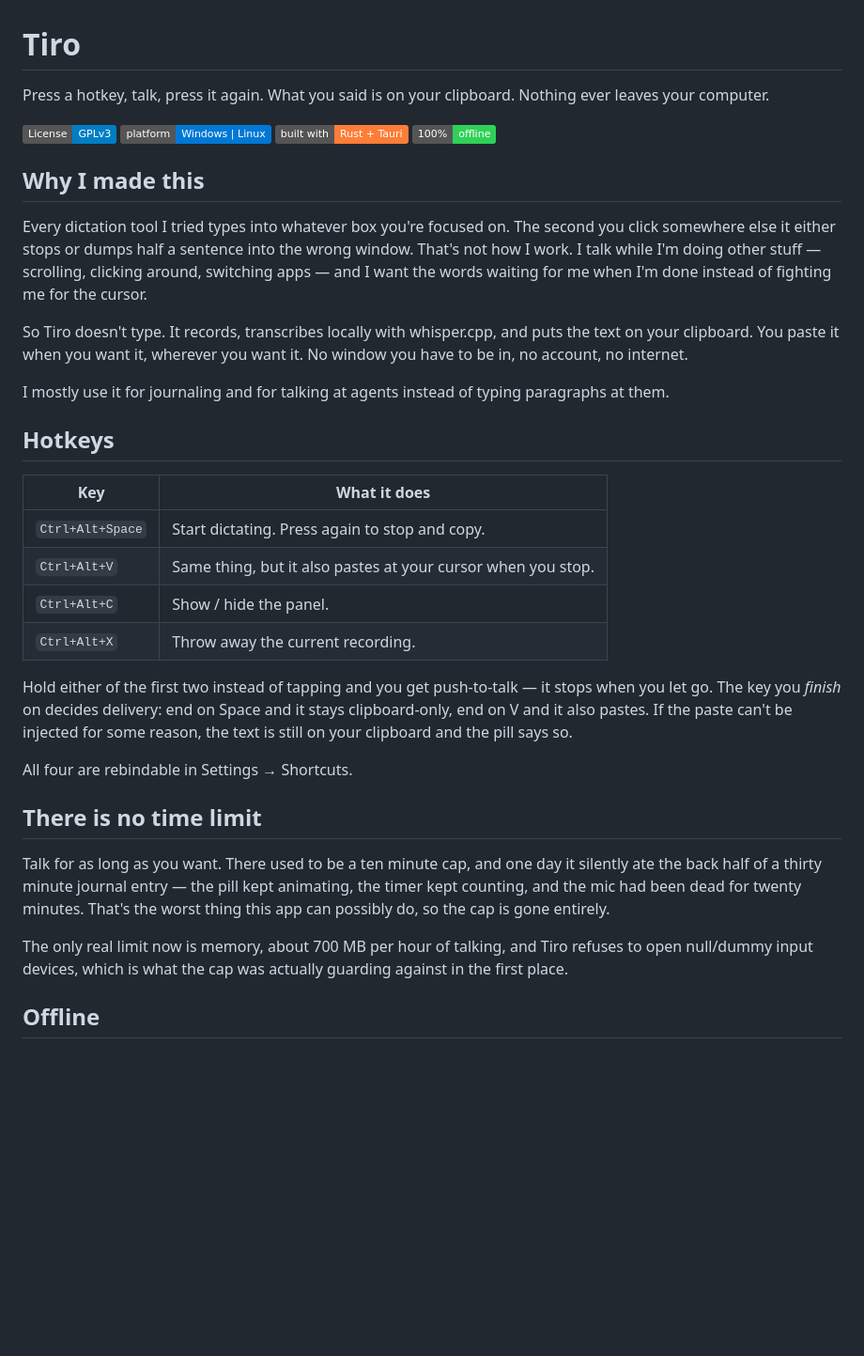
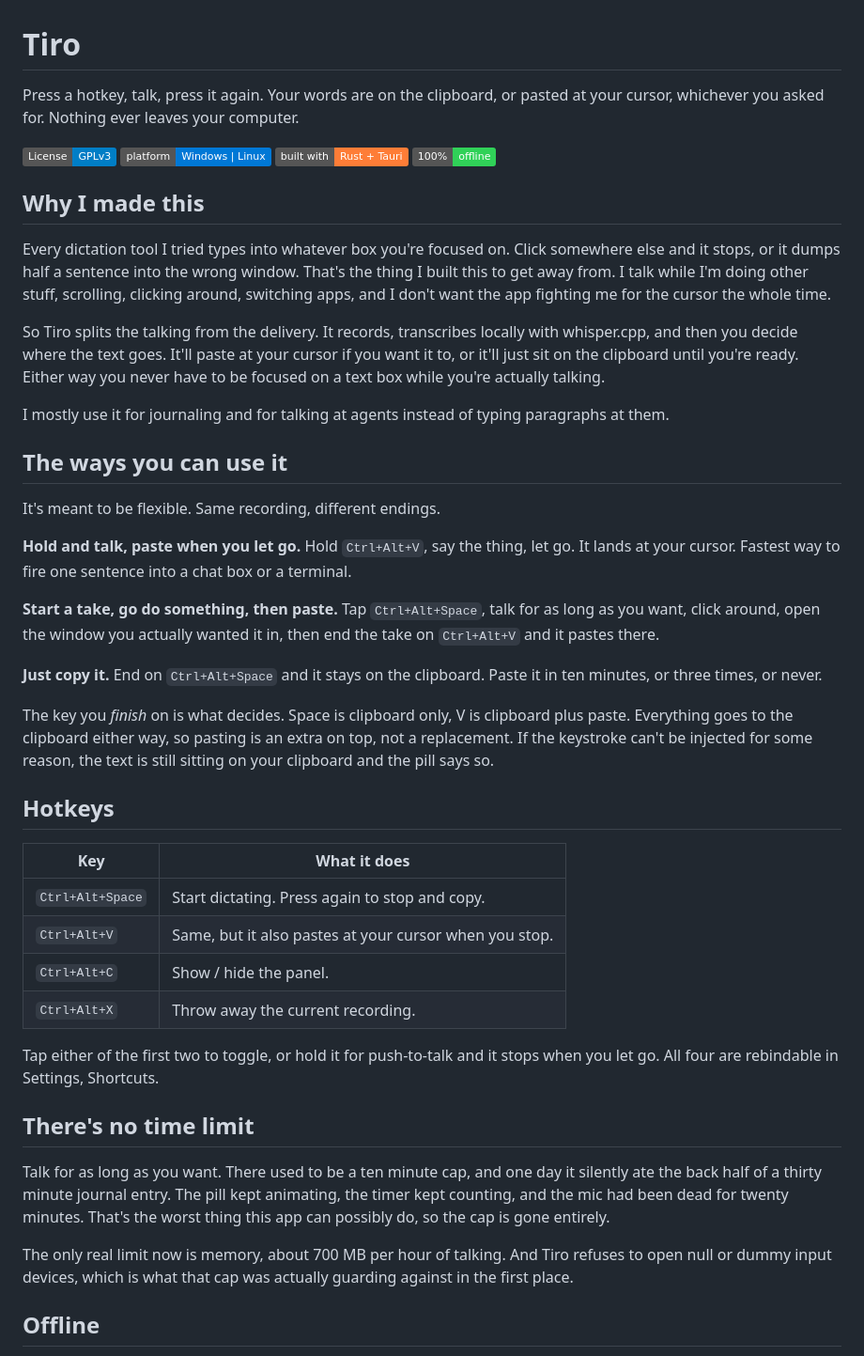
Before and after one commit to beckettharriman/tiro, a Markdown page: README.md, the part around one of its changes. Shown at 94% size. GitHub-like rendering; badges without logos; blank space fills up the shorter version.

```diff
--- a/README.md
+++ b/README.md
@@ -1,6 +1,6 @@
 # Tiro
 
-Press a hotkey, talk, press it again. What you said is on your clipboard. Nothing ever leaves your computer.
+Press a hotkey, talk, press it again. Your words are on the clipboard, or pasted at your cursor, whichever you asked for. Nothing ever leaves your computer.
 
 [![License: GPL v3](https://img.shields.io/badge/License-GPLv3-blue.svg)](LICENSE)
 ![Platform: Windows | Linux](https://img.shields.io/badge/platform-Windows%20%7C%20Linux-0078D6.svg)
@@ -11,30 +11,40 @@ Press a hotkey, talk, press it again. What you said is on your clipboard. Nothin
 
 ## Why I made this
 
-Every dictation tool I tried types into whatever box you're focused on. The second you click somewhere else it either stops or dumps half a sentence into the wrong window. That's not how I work. I talk while I'm doing other stuff — scrolling, clicking around, switching apps — and I want the words waiting for me when I'm done instead of fighting me for the cursor.
+Every dictation tool I tried types into whatever box you're focused on. Click somewhere else and it stops, or it dumps half a sentence into the wrong window. That's the thing I built this to get away from. I talk while I'm doing other stuff, scrolling, clicking around, switching apps, and I don't want the app fighting me for the cursor the whole time.
 
-So Tiro doesn't type. It records, transcribes locally with whisper.cpp, and puts the text on your clipboard. You paste it when you want it, wherever you want it. No window you have to be in, no account, no internet.
+So Tiro splits the talking from the delivery. It records, transcribes locally with whisper.cpp, and then you decide where the text goes. It'll paste at your cursor if you want it to, or it'll just sit on the clipboard until you're ready. Either way you never have to be focused on a text box while you're actually talking.
 
 I mostly use it for journaling and for talking at agents instead of typing paragraphs at them.
+
+## The ways you can use it
+
+It's meant to be flexible. Same recording, different endings.
+
+**Hold and talk, paste when you let go.** Hold `Ctrl+Alt+V`, say the thing, let go. It lands at your cursor. Fastest way to fire one sentence into a chat box or a terminal.
+
+**Start a take, go do something, then paste.** Tap `Ctrl+Alt+Space`, talk for as long as you want, click around, open the window you actually wanted it in, then end the take on `Ctrl+Alt+V` and it pastes there.
+
+**Just copy it.** End on `Ctrl+Alt+Space` and it stays on the clipboard. Paste it in ten minutes, or three times, or never.
+
+The key you *finish* on is what decides. Space is clipboard only, V is clipboard plus paste. Everything goes to the clipboard either way, so pasting is an extra on top, not a replacement. If the keystroke can't be injected for some reason, the text is still sitting on your clipboard and the pill says so.
 
 ## Hotkeys
 
 | Key | What it does |
 |---|---|
 | `Ctrl+Alt+Space` | Start dictating. Press again to stop and copy. |
-| `Ctrl+Alt+V` | Same thing, but it also pastes at your cursor when you stop. |
+| `Ctrl+Alt+V` | Same, but it also pastes at your cursor when you stop. |
 | `Ctrl+Alt+C` | Show / hide the panel. |
 | `Ctrl+Alt+X` | Throw away the current recording. |
 
-Hold either of the first two instead of tapping and you get push-to-talk — it stops when you let go. The key you *finish* on decides delivery: end on Space and it stays clipboard-only, end on V and it also pastes. If the paste can't be injected for some reason, the text is still on your clipboard and the pill says so.
+Tap either of the first two to toggle, or hold it for push-to-talk and it stops when you let go. All four are rebindable in Settings, Shortcuts.
 
-All four are rebindable in Settings → Shortcuts.
+## There's no time limit
 
-## There is no time limit
+Talk for as long as you want. There used to be a ten minute cap, and one day it silently ate the back half of a thirty minute journal entry. The pill kept animating, the timer kept counting, and the mic had been dead for twenty minutes. That's the worst thing this app can possibly do, so the cap is gone entirely.
 
-Talk for as long as you want. There used to be a ten minute cap, and one day it silently ate the back half of a thirty minute journal entry — the pill kept animating, the timer kept counting, and the mic had been dead for twenty minutes. That's the worst thing this app can possibly do, so the cap is gone entirely.
-
-The only real limit now is memory, about 700 MB per hour of talking, and Tiro refuses to open null/dummy input devices, which is what the cap was actually guarding against in the first place.
+The only real limit now is memory, about 700 MB per hour of talking. And Tiro refuses to open null or dummy input devices, which is what that cap was actually guarding against in the first place.
 
 ## Offline
 
```
Also changed, not shown: other parts of README.md (+29 -23 lines).
